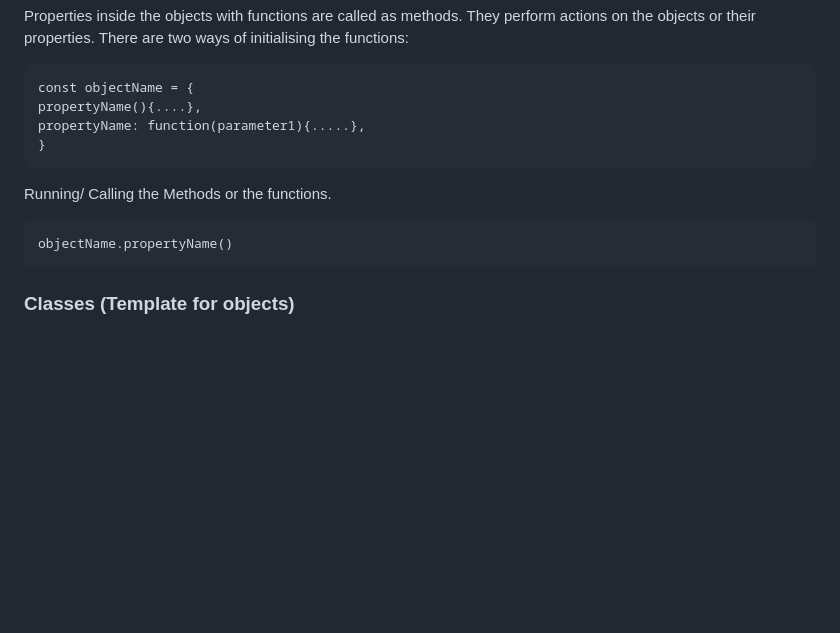
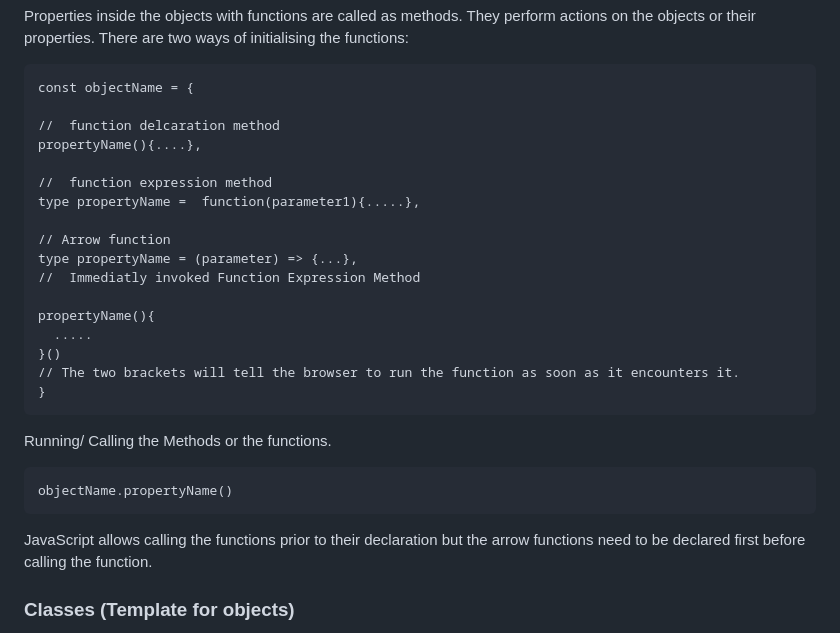
Before and after one commit to bhalgatarnav/Learning-Javascript, a Markdown page: README.md, the part around the change printed below. Rendered like a GitHub page; blank space fills up the shorter version.

````diff
--- a/README.md
+++ b/README.md
@@ -124,8 +124,21 @@ console.log("The specific property is:", objectName["query"]);
 
   ```
   const objectName = {
+
+  //  function delcaration method
   propertyName(){....},
-  propertyName: function(parameter1){.....},
+
+  //  function expression method
+  type propertyName =  function(parameter1){.....},
+
+  // Arrow function
+  type propertyName = (parameter) => {...},
+  //  Immediatly invoked Function Expression Method
+
+  propertyName(){
+    .....
+  }()
+  // The two brackets will tell the browser to run the function as soon as it encounters it.
   }
   ```
 
@@ -133,6 +146,8 @@ console.log("The specific property is:", objectName["query"]);
   ```
   objectName.propertyName()
   ```
+  JavaScript allows calling the functions prior to their declaration but the arrow functions need to be declared first before calling the function.
+
  ### Classes (Template for objects)
   Classes provide a blueprint for the objects its properties and the methods. Anytime you create an object from the class the object automatically gets all the properties and methods from that class.
 
````
Also changed, not shown: other parts of README.md (+59 -0 lines).
